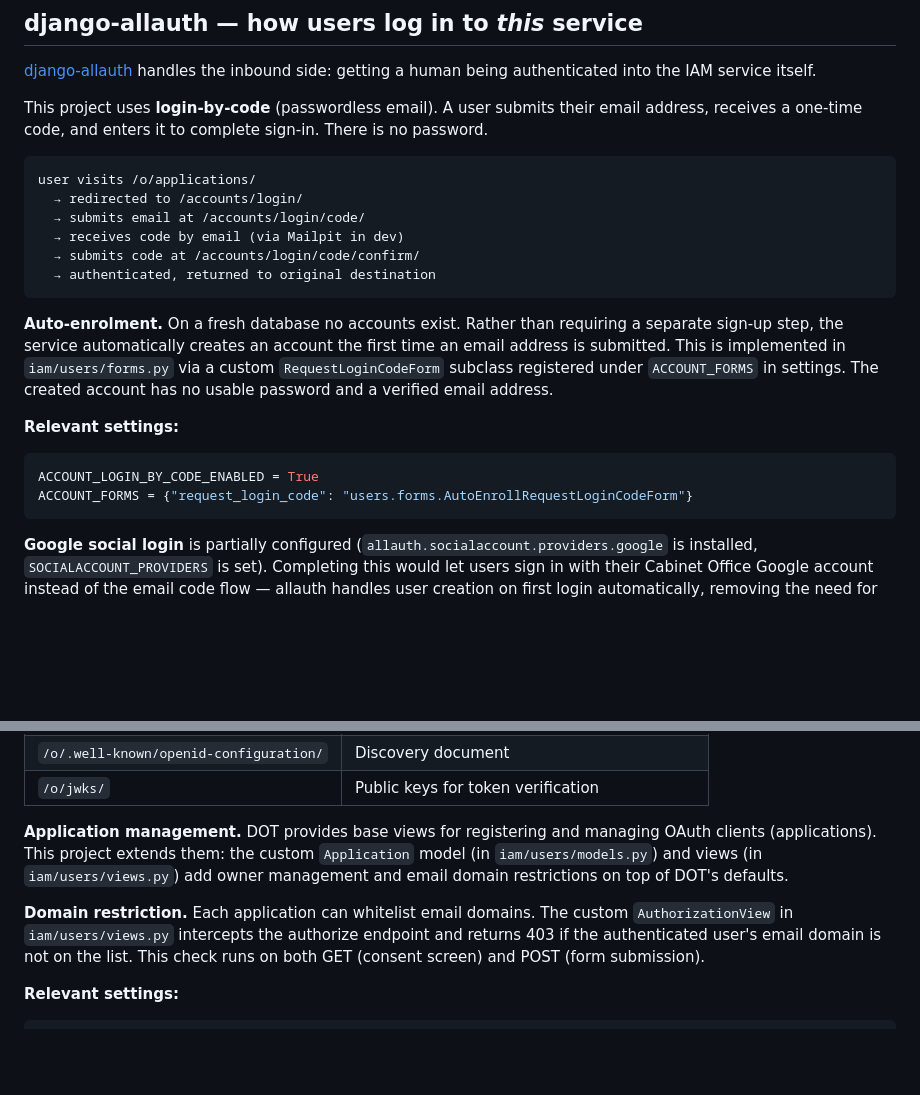
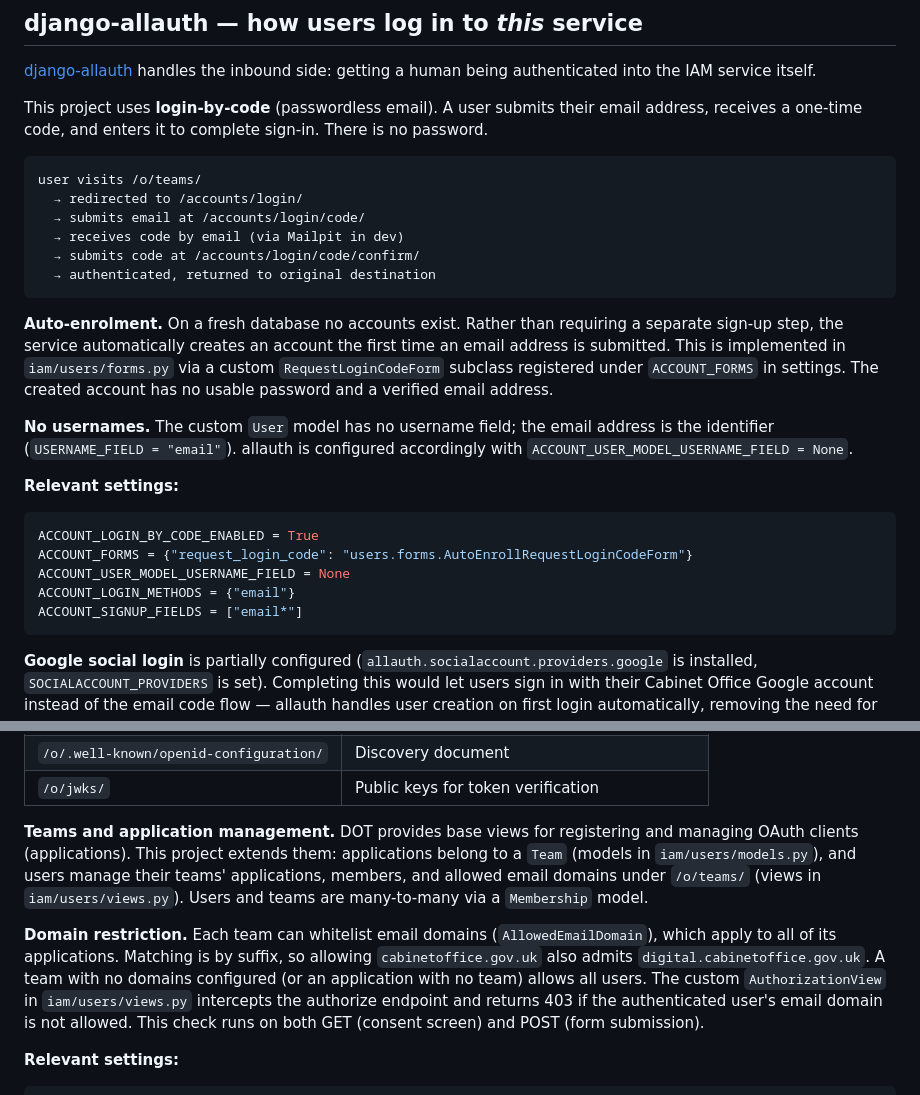
Before and after one commit to gecBurton/prototype-gov-signin, a Markdown page: README.md, 2 parts joined by grey strips. GitHub-like rendering; blank space fills up the shorter version.

Commit message:
docs: update README for team-owned domains and username-less users
Co-Authored-By: Claude Fable 5 <noreply@anthropic.com>

````diff
--- a/README.md
+++ b/README.md
@@ -17,7 +17,7 @@ Built on two libraries that each own one half of the authentication picture.
 This project uses **login-by-code** (passwordless email). A user submits their email address, receives a one-time code, and enters it to complete sign-in. There is no password.
 
 ```
-user visits /o/applications/
+user visits /o/teams/
   → redirected to /accounts/login/
   → submits email at /accounts/login/code/
   → receives code by email (via Mailpit in dev)
@@ -27,11 +27,16 @@ user visits /o/applications/
 
 **Auto-enrolment.** On a fresh database no accounts exist. Rather than requiring a separate sign-up step, the service automatically creates an account the first time an email address is submitted. This is implemented in `iam/users/forms.py` via a custom `RequestLoginCodeForm` subclass registered under `ACCOUNT_FORMS` in settings. The created account has no usable password and a verified email address.
 
+**No usernames.** The custom `User` model has no username field; the email address is the identifier (`USERNAME_FIELD = "email"`). allauth is configured accordingly with `ACCOUNT_USER_MODEL_USERNAME_FIELD = None`.
+
 **Relevant settings:**
 
 ```python
 ACCOUNT_LOGIN_BY_CODE_ENABLED = True
 ACCOUNT_FORMS = {"request_login_code": "users.forms.AutoEnrollRequestLoginCodeForm"}
+ACCOUNT_USER_MODEL_USERNAME_FIELD = None
+ACCOUNT_LOGIN_METHODS = {"email"}
+ACCOUNT_SIGNUP_FIELDS = ["email*"]
 ```
 
 **Google social login** is partially configured (`allauth.socialaccount.providers.google` is installed, `SOCIALACCOUNT_PROVIDERS` is set). Completing this would let users sign in with their Cabinet Office Google account instead of the email code flow — allauth handles user creation on first login automatically, removing the need for the custom form.
@@ -65,9 +70,9 @@ DOT exposes the standard OIDC endpoints:
 | `/o/.well-known/openid-configuration/` | Discovery document |
 | `/o/jwks/` | Public keys for token verification |
 
-**Application management.** DOT provides base views for registering and managing OAuth clients (applications). This project extends them: the custom `Application` model (in `iam/users/models.py`) and views (in `iam/users/views.py`) add owner management and email domain restrictions on top of DOT's defaults.
+**Teams and application management.** DOT provides base views for registering and managing OAuth clients (applications). This project extends them: applications belong to a `Team` (models in `iam/users/models.py`), and users manage their teams' applications, members, and allowed email domains under `/o/teams/` (views in `iam/users/views.py`). Users and teams are many-to-many via a `Membership` model.
 
-**Domain restriction.** Each application can whitelist email domains. The custom `AuthorizationView` in `iam/users/views.py` intercepts the authorize endpoint and returns 403 if the authenticated user's email domain is not on the list. This check runs on both GET (consent screen) and POST (form submission).
+**Domain restriction.** Each team can whitelist email domains (`AllowedEmailDomain`), which apply to all of its applications. Matching is by suffix, so allowing `cabinetoffice.gov.uk` also admits `digital.cabinetoffice.gov.uk`. A team with no domains configured (or an application with no team) allows all users. The custom `AuthorizationView` in `iam/users/views.py` intercepts the authorize endpoint and returns 403 if the authenticated user's email domain is not allowed. This check runs on both GET (consent screen) and POST (form submission).
 
 **Relevant settings:**
 
````
